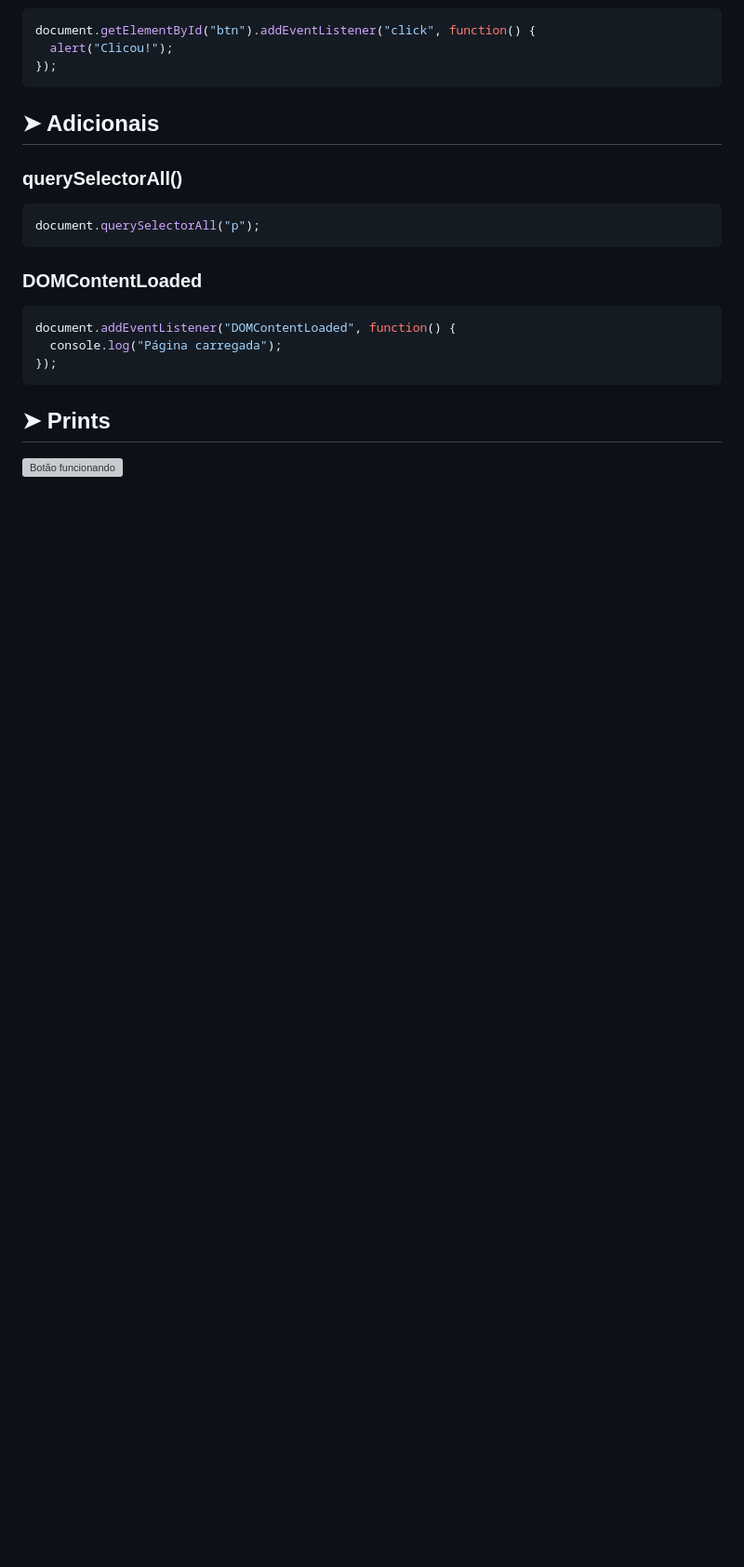
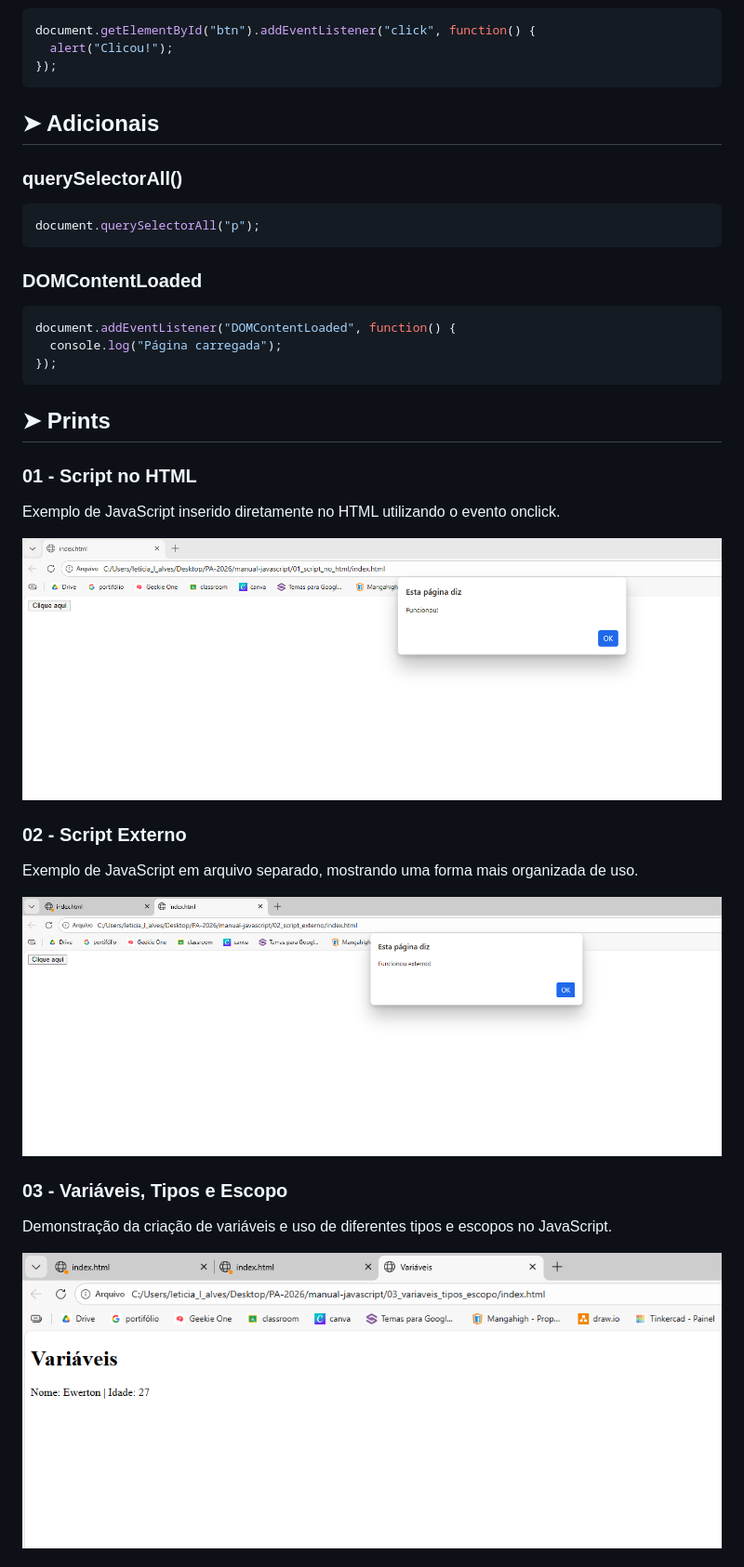
Before and after one commit to letsenai/manual-javascript, a Markdown page: README.md, the part around one of its changes. Shown at 93% size. Drawn GitHub-style; blank space fills up the shorter version; grey boxes are pictures that could not be loaded.

```diff
--- a/README.md
+++ b/README.md
@@ -373,4 +373,18 @@ document.addEventListener("DOMContentLoaded", function() {
 
 ## ➤ Prints
 
-![Botão funcionando](./01_script_no_html/print.png)
+### 01 - Script no HTML
+Exemplo de JavaScript inserido diretamente no HTML utilizando o evento onclick.
+
+![Script no HTML](./01_script_no_html/01_script_no_html.png)
+
+### 02 - Script Externo
+Exemplo de JavaScript em arquivo separado, mostrando uma forma mais organizada de uso.
+
+![Script externo](./02_script_externo/02_script_externo.png)
+
+### 03 - Variáveis, Tipos e Escopo
+Demonstração da criação de variáveis e uso de diferentes tipos e escopos no JavaScript.
+
+![Variáveis](./03_variaveis_tipos_escopo/03_variaveis_tipos_escopo.png)
+
```
Also changed, not shown: other parts of README.md (+25 -0 lines).
